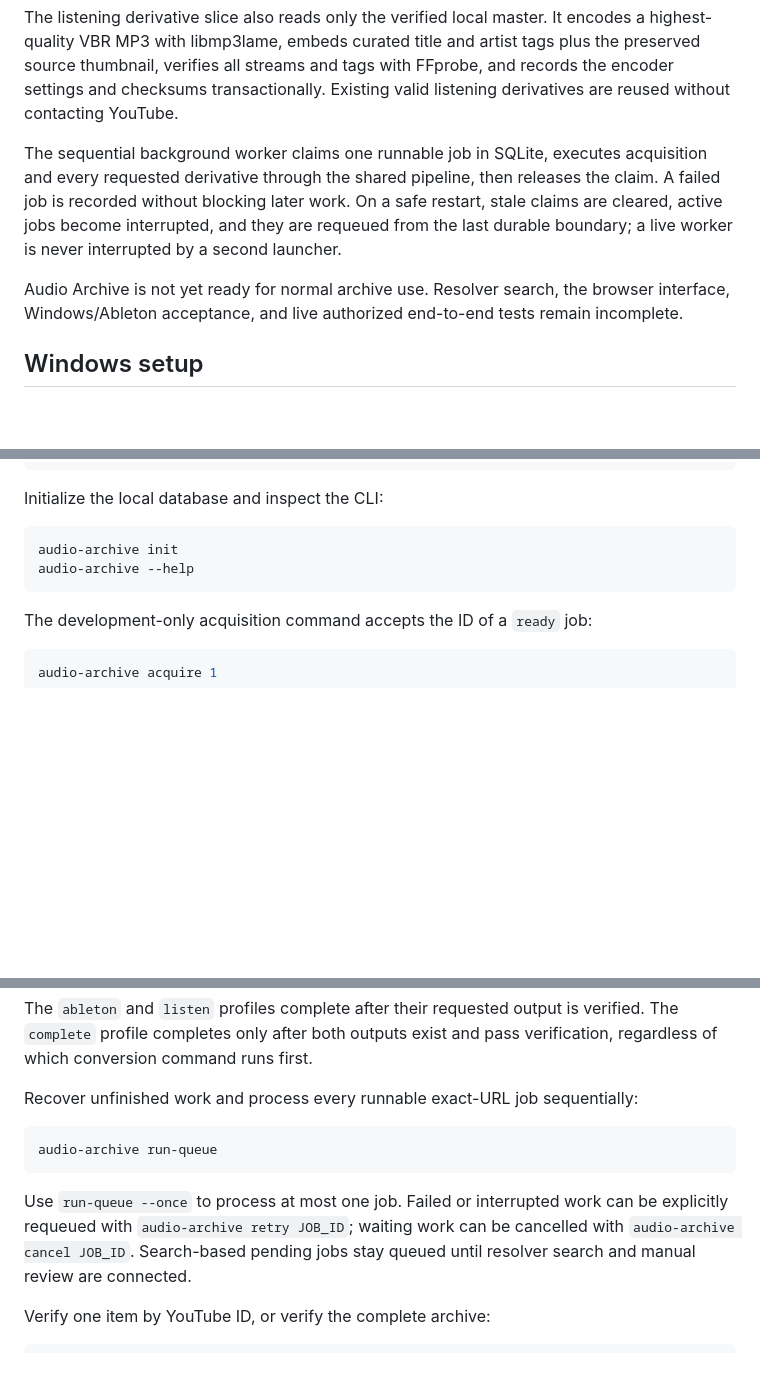
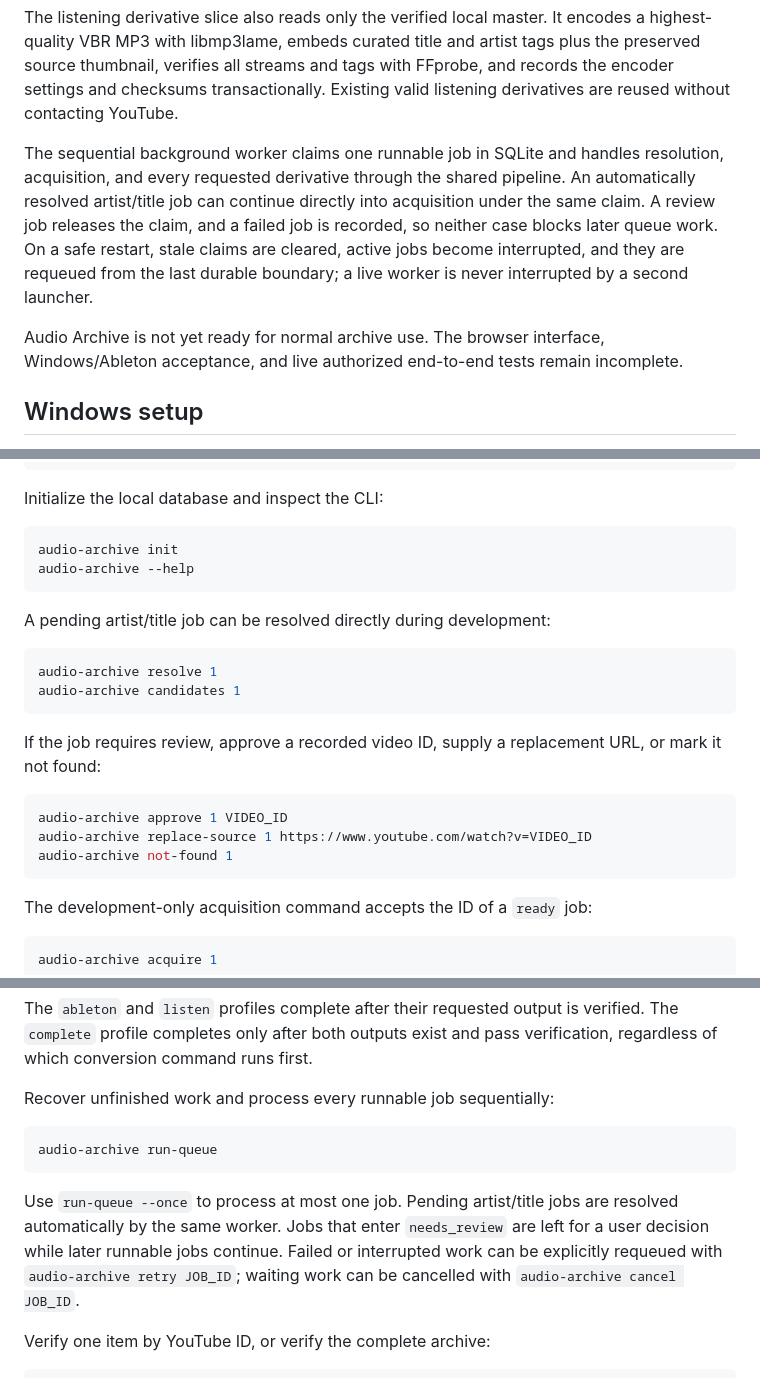
Before and after one commit to danielwipert/audio.archive, a Markdown page: README.md, 3 parts joined by grey strips. Drawn GitHub-style; blank space fills up the shorter version.

Commit message:
Document resolver workflow

````diff
--- a/README.md
+++ b/README.md
@@ -33,16 +40,18 @@ artist tags plus the preserved source thumbnail, verifies all streams and tags
 with FFprobe, and records the encoder settings and checksums transactionally.
 Existing valid listening derivatives are reused without contacting YouTube.
 
-The sequential background worker claims one runnable job in SQLite, executes
-acquisition and every requested derivative through the shared pipeline, then
-releases the claim. A failed job is recorded without blocking later work. On a
-safe restart, stale claims are cleared, active jobs become interrupted, and
-they are requeued from the last durable boundary; a live worker is never
-interrupted by a second launcher.
+The sequential background worker claims one runnable job in SQLite and handles
+resolution, acquisition, and every requested derivative through the shared
+pipeline. An automatically resolved artist/title job can continue directly into
+acquisition under the same claim. A review job releases the claim, and a failed
+job is recorded, so neither case blocks later queue work. On a safe restart,
+stale claims are cleared, active jobs become interrupted, and they are requeued
+from the last durable boundary; a live worker is never interrupted by a second
+launcher.
 
-Audio Archive is not yet ready for normal archive use. Resolver search, the
-browser interface, Windows/Ableton acceptance, and live authorized end-to-end
-tests remain incomplete.
+Audio Archive is not yet ready for normal archive use. The browser interface,
+Windows/Ableton acceptance, and live authorized end-to-end tests remain
+incomplete.
 
 ## Windows setup
 
@@ -88,6 +97,22 @@ audio-archive init
 audio-archive --help
 ```
 
+A pending artist/title job can be resolved directly during development:
+
+```powershell
+audio-archive resolve 1
+audio-archive candidates 1
+```
+
+If the job requires review, approve a recorded video ID, supply a replacement
+URL, or mark it not found:
+
+```powershell
+audio-archive approve 1 VIDEO_ID
+audio-archive replace-source 1 https://www.youtube.com/watch?v=VIDEO_ID
+audio-archive not-found 1
+```
+
 The development-only acquisition command accepts the ID of a `ready` job:
 
 ```powershell
@@ -111,16 +136,17 @@ The `ableton` and `listen` profiles complete after their requested output is
 verified. The `complete` profile completes only after both outputs exist and
 pass verification, regardless of which conversion command runs first.
 
-Recover unfinished work and process every runnable exact-URL job sequentially:
+Recover unfinished work and process every runnable job sequentially:
 
 ```powershell
 audio-archive run-queue
 ```
 
-Use `run-queue --once` to process at most one job. Failed or interrupted work
-can be explicitly requeued with `audio-archive retry JOB_ID`; waiting work can
-be cancelled with `audio-archive cancel JOB_ID`. Search-based pending jobs stay
-queued until resolver search and manual review are connected.
+Use `run-queue --once` to process at most one job. Pending artist/title jobs are
+resolved automatically by the same worker. Jobs that enter `needs_review` are
+left for a user decision while later runnable jobs continue. Failed or
+interrupted work can be explicitly requeued with `audio-archive retry JOB_ID`;
+waiting work can be cancelled with `audio-archive cancel JOB_ID`.
 
 Verify one item by YouTube ID, or verify the complete archive:
 
````
Also changed, not shown: other parts of README.md (+8 -1 lines).
